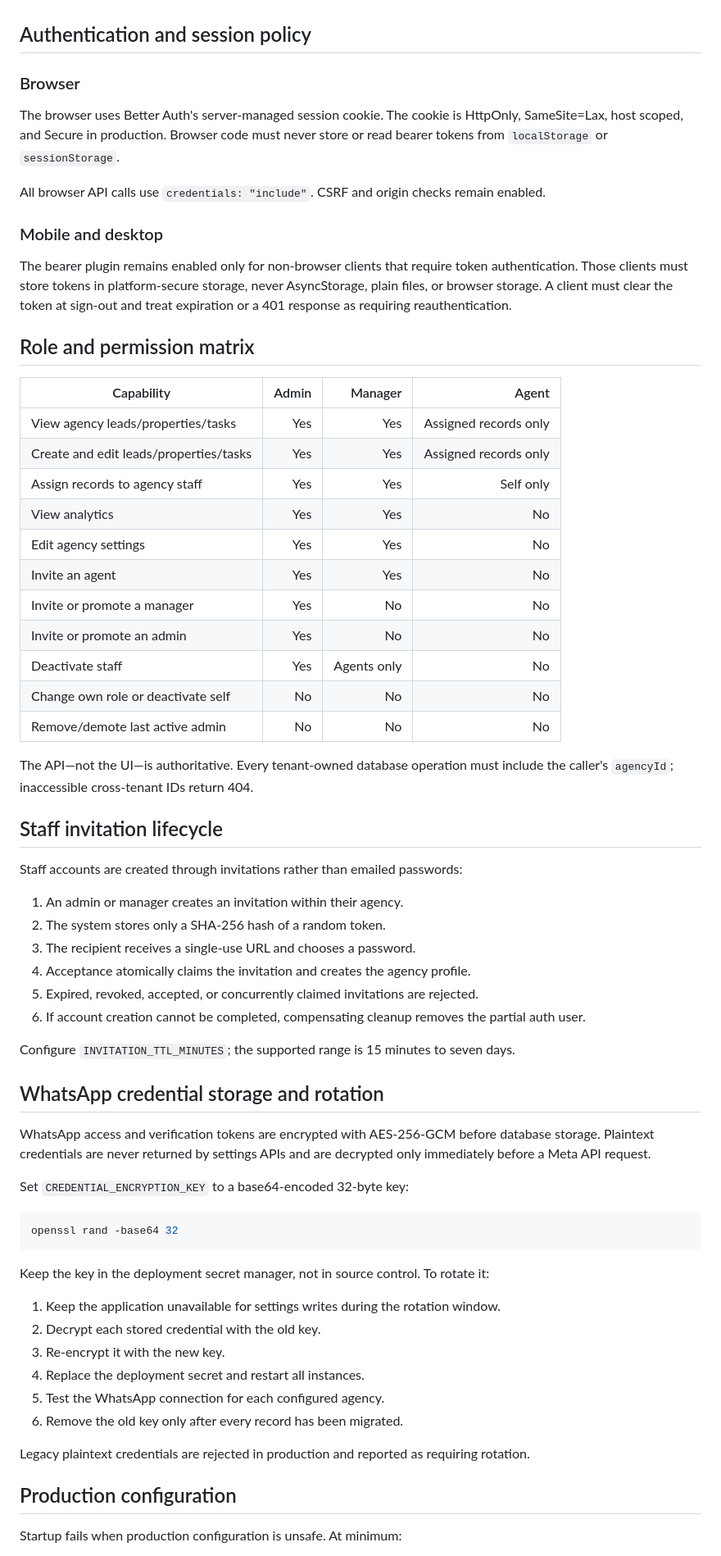
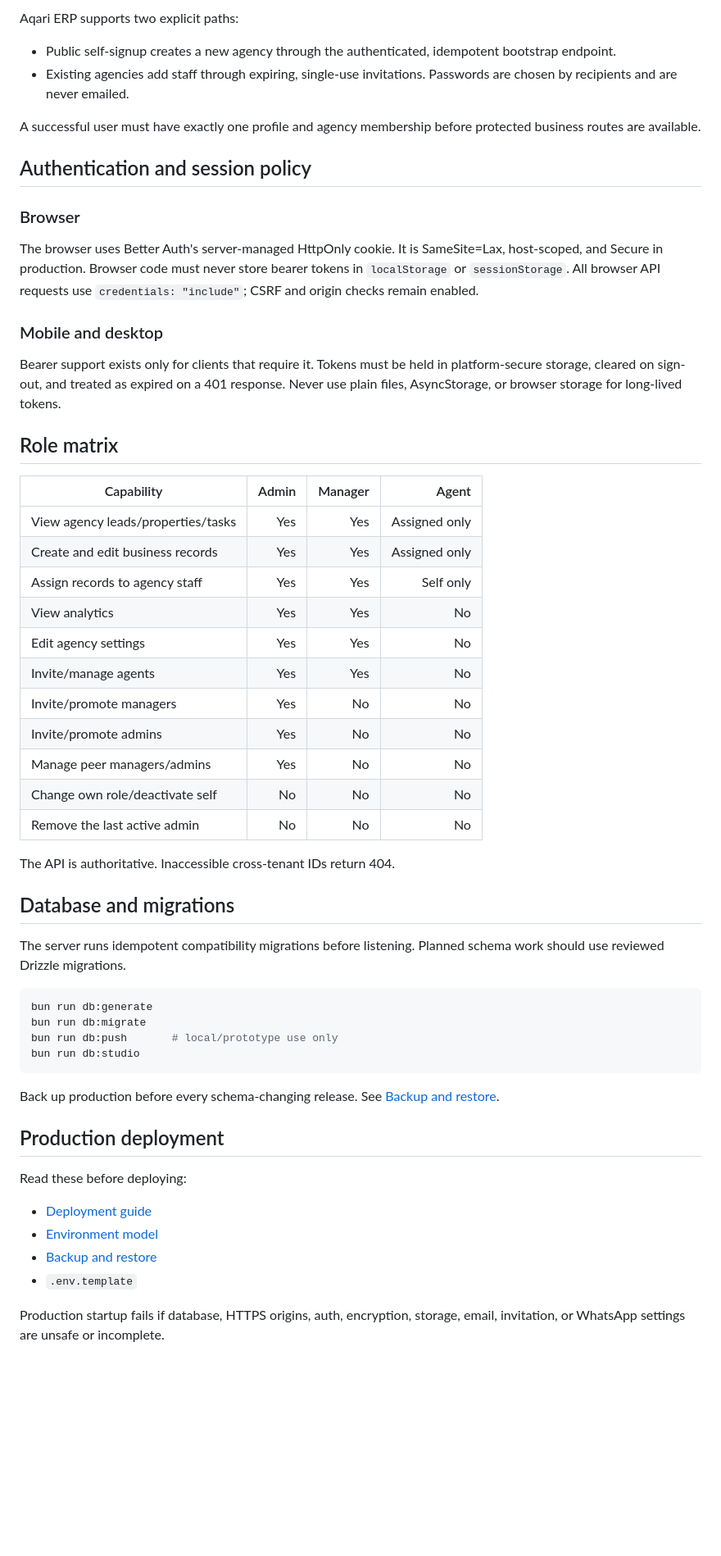
Before and after one commit to Zatoot89/AqariERP-4227, a Markdown page: README.md, the part around one of its changes. Shown at 82% size. GitHub-like rendering; blank space fills up the shorter version.

````diff
--- a/README.md
+++ b/README.md
@@ -25,69 +84,59 @@ The server runs idempotent application migrations before accepting requests. Sch
+Aqari ERP supports two explicit paths:
+
+- Public self-signup creates a new agency through the authenticated, idempotent bootstrap endpoint.
+- Existing agencies add staff through expiring, single-use invitations. Passwords are chosen by recipients and are never emailed.
+
+A successful user must have exactly one profile and agency membership before protected business routes are available.
 
 ## Authentication and session policy
 
 ### Browser
 
-The browser uses Better Auth's server-managed session cookie. The cookie is HttpOnly, SameSite=Lax, host scoped, and Secure in production. Browser code must never store or read bearer tokens from `localStorage` or `sessionStorage`.
-
-All browser API calls use `credentials: "include"`. CSRF and origin checks remain enabled.
+The browser uses Better Auth's server-managed HttpOnly cookie. It is SameSite=Lax, host-scoped, and Secure in production. Browser code must never store bearer tokens in `localStorage` or `sessionStorage`. All browser API requests use `credentials: "include"`; CSRF and origin checks remain enabled.
 
 ### Mobile and desktop
 
-The bearer plugin remains enabled only for non-browser clients that require token authentication. Those clients must store tokens in platform-secure storage, never AsyncStorage, plain files, or browser storage. A client must clear the token at sign-out and treat expiration or a 401 response as requiring reauthentication.
+Bearer support exists only for clients that require it. Tokens must be held in platform-secure storage, cleared on sign-out, and treated as expired on a 401 response. Never use plain files, AsyncStorage, or browser storage for long-lived tokens.
 
-## Role and permission matrix
+## Role matrix
 
 | Capability | Admin | Manager | Agent |
 |---|---:|---:|---:|
-| View agency leads/properties/tasks | Yes | Yes | Assigned records only |
-| Create and edit leads/properties/tasks | Yes | Yes | Assigned records only |
+| View agency leads/properties/tasks | Yes | Yes | Assigned only |
+| Create and edit business records | Yes | Yes | Assigned only |
 | Assign records to agency staff | Yes | Yes | Self only |
 | View analytics | Yes | Yes | No |
 | Edit agency settings | Yes | Yes | No |
-| Invite an agent | Yes | Yes | No |
-| Invite or promote a manager | Yes | No | No |
-| Invite or promote an admin | Yes | No | No |
-| Deactivate staff | Yes | Agents only | No |
-| Change own role or deactivate self | No | No | No |
-| Remove/demote last active admin | No | No | No |
+| Invite/manage agents | Yes | Yes | No |
+| Invite/promote managers | Yes | No | No |
+| Invite/promote admins | Yes | No | No |
+| Manage peer managers/admins | Yes | No | No |
+| Change own role/deactivate self | No | No | No |
+| Remove the last active admin | No | No | No |
 
-The API—not the UI—is authoritative. Every tenant-owned database operation must include the caller's `agencyId`; inaccessible cross-tenant IDs return 404.
+The API is authoritative. Inaccessible cross-tenant IDs return 404.
 
-## Staff invitation lifecycle
+## Database and migrations
 
-Staff accounts are created through invitations rather than emailed passwords:
-
-1. An admin or manager creates an invitation within their agency.
-2. The system stores only a SHA-256 hash of a random token.
-3. The recipient receives a single-use URL and chooses a password.
-4. Acceptance atomically claims the invitation and creates the agency profile.
-5. Expired, revoked, accepted, or concurrently claimed invitations are rejected.
-6. If account creation cannot be completed, compensating cleanup removes the partial auth user.
-
-Configure `INVITATION_TTL_MINUTES`; the supported range is 15 minutes to seven days.
-
-## WhatsApp credential storage and rotation
-
-WhatsApp access and verification tokens are encrypted with AES-256-GCM before database storage. Plaintext credentials are never returned by settings APIs and are decrypted only immediately before a Meta API request.
-
-Set `CREDENTIAL_ENCRYPTION_KEY` to a base64-encoded 32-byte key:
+The server runs idempotent compatibility migrations before listening. Planned schema work should use reviewed Drizzle migrations.
 
 ```sh
-openssl rand -base64 32
+bun run db:generate
+bun run db:migrate
+bun run db:push       # local/prototype use only
+bun run db:studio
 ```
 
-Keep the key in the deployment secret manager, not in source control. To rotate it:
+Back up production before every schema-changing release. See [Backup and restore](docs/BACKUP_RESTORE.md).
 
-1. Keep the application unavailable for settings writes during the rotation window.
-2. Decrypt each stored credential with the old key.
-3. Re-encrypt it with the new key.
-4. Replace the deployment secret and restart all instances.
-5. Test the WhatsApp connection for each configured agency.
-6. Remove the old key only after every record has been migrated.
+## Production deployment
 
-Legacy plaintext credentials are rejected in production and reported as requiring rotation.
+Read these before deploying:
 
-## Production configuration
+- [Deployment guide](docs/DEPLOYMENT.md)
+- [Environment model](docs/ENVIRONMENTS.md)
+- [Backup and restore](docs/BACKUP_RESTORE.md)
+- `.env.template`
 
-Startup fails when production configuration is unsafe. At minimum:
+Production startup fails if database, HTTPS origins, auth, encryption, storage, email, invitation, or WhatsApp settings are unsafe or incomplete.
 
````
Also changed, not shown: other parts of README.md (+124 -31 lines).
